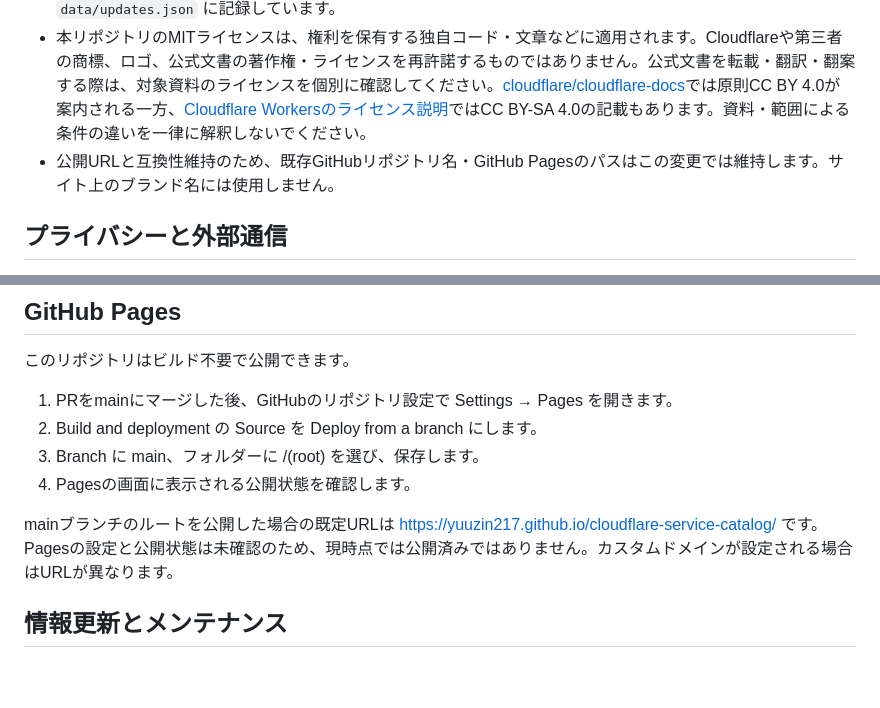
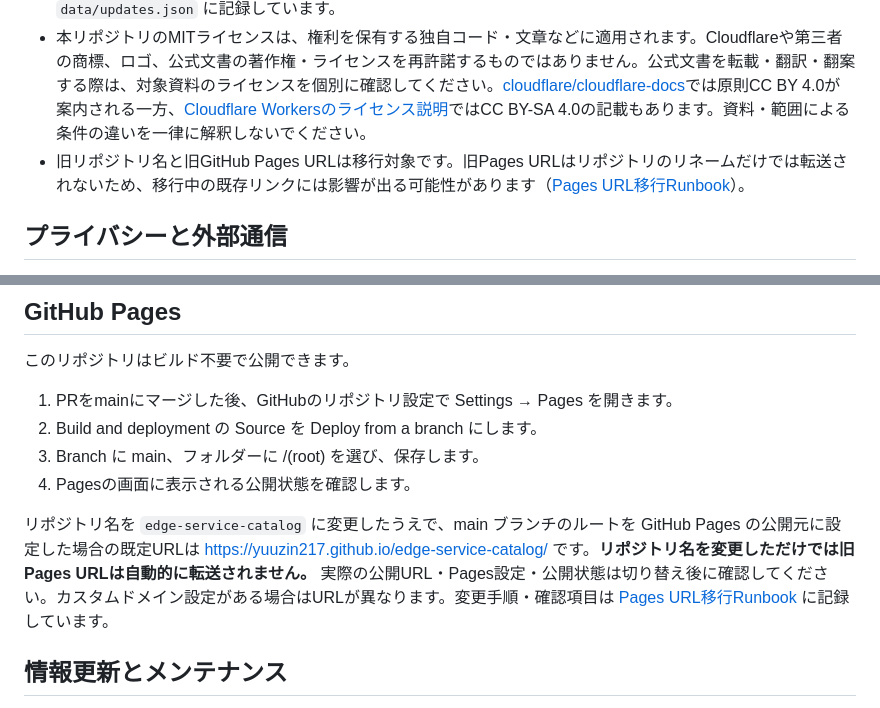
Before and after one commit to yuuzin217/cloudflare-service-catalog, a Markdown page: README.md, 2 parts joined by grey strips. GitHub-like rendering; blank space fills up the shorter version.

Commit message:
chore(issue-9): prepare README.md for independent repository URL

```diff
--- a/README.md
+++ b/README.md
@@ -9,7 +9,7 @@ Cloudflare, Inc.が運営・承認・後援するサイトではなく、提携
 - Cloudflare®およびCloudflareの製品名は、米国その他の国におけるCloudflare, Inc.の商標または登録商標です。[Cloudflareの商標ガイドライン](https://www.cloudflare.com/trademark/)を参照してください。本サイトはCloudflareの公式ロゴを使用せず、独自の図形を使用します。
 - 製品・サービスの説明は公式情報を参照した独自の日本語要約です。公式の文章・画像・図表をそのまま転載することを前提としません。各製品の根拠URLは `data/services.json`、更新情報の原典URLは `data/updates.json` に記録しています。
 - 本リポジトリのMITライセンスは、権利を保有する独自コード・文章などに適用されます。Cloudflareや第三者の商標、ロゴ、公式文書の著作権・ライセンスを再許諾するものではありません。公式文書を転載・翻訳・翻案する際は、対象資料のライセンスを個別に確認してください。[cloudflare/cloudflare-docs](https://github.com/cloudflare/cloudflare-docs)では原則CC BY 4.0が案内される一方、[Cloudflare Workersのライセンス説明](https://developers.cloudflare.com/fundamentals/reference/policies-compliances/licenses/)ではCC BY-SA 4.0の記載もあります。資料・範囲による条件の違いを一律に解釈しないでください。
-- 公開URLと互換性維持のため、既存GitHubリポジトリ名・GitHub Pagesのパスはこの変更では維持します。サイト上のブランド名には使用しません。
+- 旧リポジトリ名と旧GitHub Pages URLは移行対象です。旧Pages URLはリポジトリのリネームだけでは転送されないため、移行中の既存リンクには影響が出る可能性があります（[Pages URL移行Runbook](docs/REPOSITORY_PAGES_MIGRATION.md)）。
 
 ## プライバシーと外部通信
 
@@ -77,7 +77,7 @@ updates.jsonのpublishedAtには公式Changelogの公開日を記録します。
 3. Branch に main、フォルダーに /(root) を選び、保存します。
 4. Pagesの画面に表示される公開状態を確認します。
 
-mainブランチのルートを公開した場合の既定URLは https://yuuzin217.github.io/cloudflare-service-catalog/ です。Pagesの設定と公開状態は未確認のため、現時点では公開済みではありません。カスタムドメインが設定される場合はURLが異なります。
+リポジトリ名を `edge-service-catalog` に変更したうえで、main ブランチのルートを GitHub Pages の公開元に設定した場合の既定URLは https://yuuzin217.github.io/edge-service-catalog/ です。**リポジトリ名を変更しただけでは旧Pages URLは自動的に転送されません。** 実際の公開URL・Pages設定・公開状態は切り替え後に確認してください。カスタムドメイン設定がある場合はURLが異なります。変更手順・確認項目は [Pages URL移行Runbook](docs/REPOSITORY_PAGES_MIGRATION.md) に記録しています。
 
 ## 情報更新とメンテナンス
 
```
